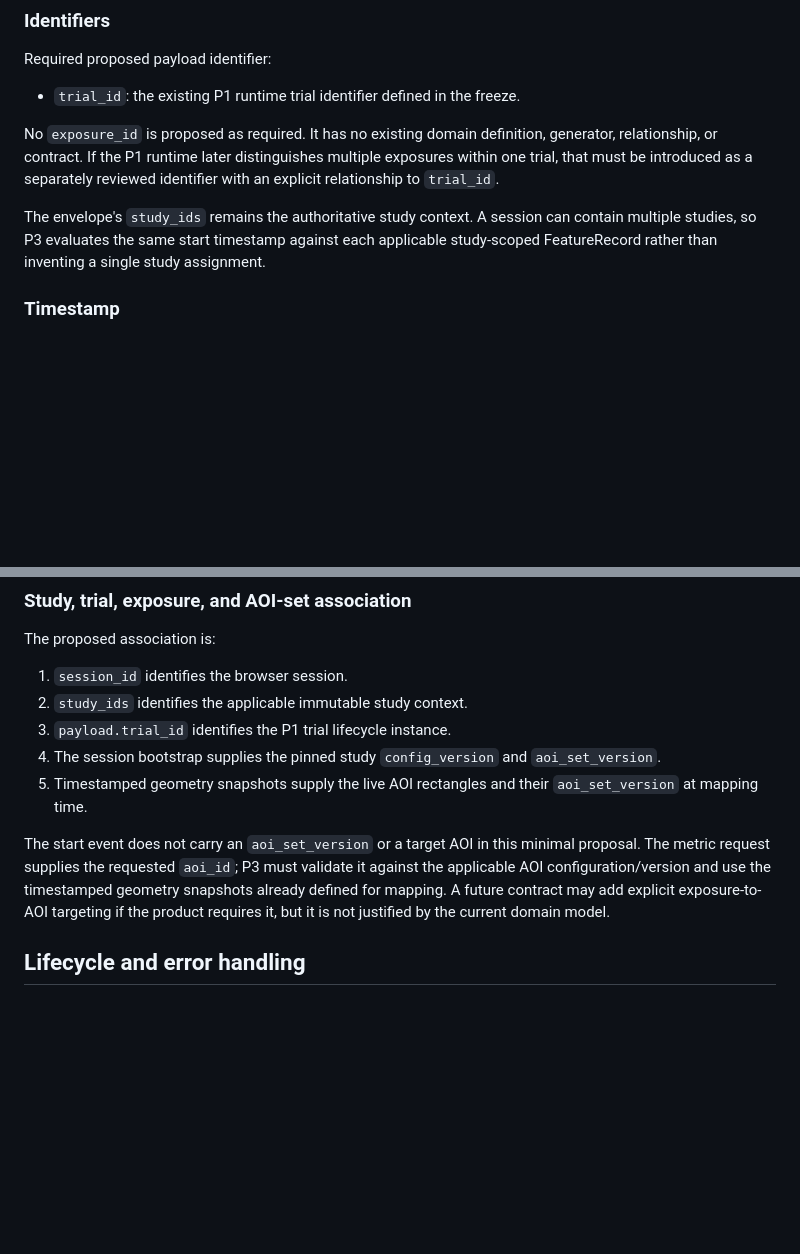
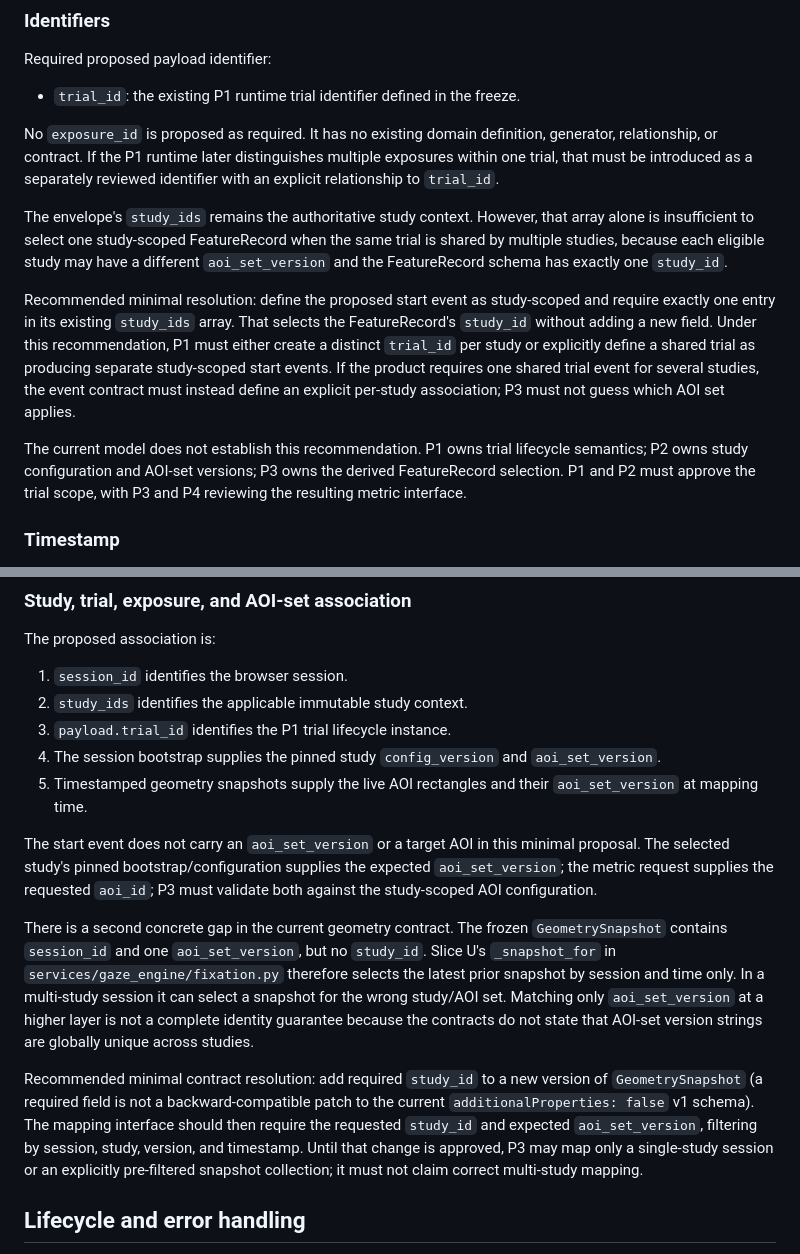
Before and after one commit to shuvam-kayal/IDS-Gaze-Survey, a Markdown page: docs/architecture/TTFF_OBSERVATION_START_EVENT_PROPOSAL.md, 2 parts joined by grey strips. GitHub-like rendering; blank space fills up the shorter version.

```diff
--- a/docs/architecture/TTFF_OBSERVATION_START_EVENT_PROPOSAL.md
+++ b/docs/architecture/TTFF_OBSERVATION_START_EVENT_PROPOSAL.md
@@ -77,10 +83,25 @@ generator, relationship, or contract. If the P1 runtime later distinguishes
 multiple exposures within one trial, that must be introduced as a separately
 reviewed identifier with an explicit relationship to `trial_id`.
 
-The envelope's `study_ids` remains the authoritative study context. A session
-can contain multiple studies, so P3 evaluates the same start timestamp
-against each applicable study-scoped FeatureRecord rather than inventing a
-single study assignment.
+The envelope's `study_ids` remains the authoritative study context. However,
+that array alone is insufficient to select one study-scoped FeatureRecord when
+the same trial is shared by multiple studies, because each eligible study may
+have a different `aoi_set_version` and the FeatureRecord schema has exactly one
+`study_id`.
+
+Recommended minimal resolution: define the proposed start event as
+study-scoped and require exactly one entry in its existing `study_ids` array.
+That selects the FeatureRecord's `study_id` without adding a new field. Under
+this recommendation, P1 must either create a distinct `trial_id` per study or
+explicitly define a shared trial as producing separate study-scoped start
+events. If the product requires one shared trial event for several studies,
+the event contract must instead define an explicit per-study association; P3
+must not guess which AOI set applies.
+
+The current model does not establish this recommendation. P1 owns trial
+lifecycle semantics; P2 owns study configuration and AOI-set versions; P3
+owns the derived FeatureRecord selection. P1 and P2 must approve the trial
+scope, with P3 and P4 reviewing the resulting metric interface.
 
 ### Timestamp
 
@@ -106,11 +127,27 @@ The proposed association is:
    `aoi_set_version` at mapping time.
 
 The start event does not carry an `aoi_set_version` or a target AOI in this
-minimal proposal. The metric request supplies the requested `aoi_id`; P3 must
-validate it against the applicable AOI configuration/version and use the
-timestamped geometry snapshots already defined for mapping. A future contract
-may add explicit exposure-to-AOI targeting if the product requires it, but it
-is not justified by the current domain model.
+minimal proposal. The selected study's pinned bootstrap/configuration supplies
+the expected `aoi_set_version`; the metric request supplies the requested
+`aoi_id`; P3 must validate both against the study-scoped AOI configuration.
+
+There is a second concrete gap in the current geometry contract. The frozen
+`GeometrySnapshot` contains `session_id` and one `aoi_set_version`, but no
+`study_id`. Slice U's `_snapshot_for` in
+`services/gaze_engine/fixation.py` therefore selects the latest prior snapshot
+by session and time only. In a multi-study session it can select a snapshot
+for the wrong study/AOI set. Matching only `aoi_set_version` at a higher layer
+is not a complete identity guarantee because the contracts do not state that
+AOI-set version strings are globally unique across studies.
+
+Recommended minimal contract resolution: add required `study_id` to a new
+version of `GeometrySnapshot` (a required field is not a backward-compatible
+patch to the current `additionalProperties: false` v1 schema). The mapping
+interface should then require the requested `study_id` and expected
+`aoi_set_version`, filtering by session, study, version, and timestamp. Until
+that change is approved, P3 may map only a single-study session or an
+explicitly pre-filtered snapshot collection; it must not claim correct
+multi-study mapping.
 
 ## Lifecycle and error handling
 
```
Also changed, not shown: other parts of docs/architecture/TTFF_OBSERVATION_START_EVENT_PROPOSAL.md (+48 -19 lines).
